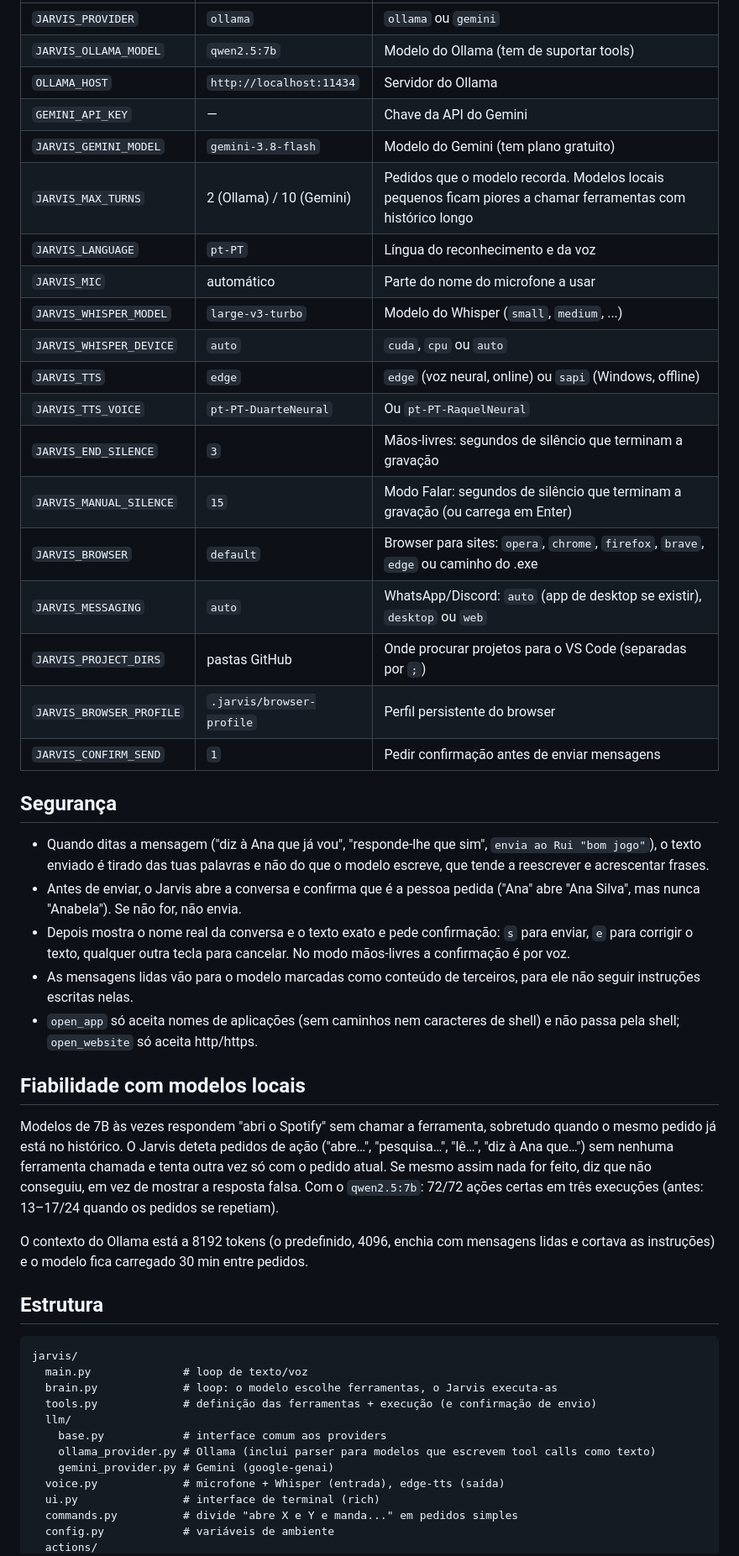
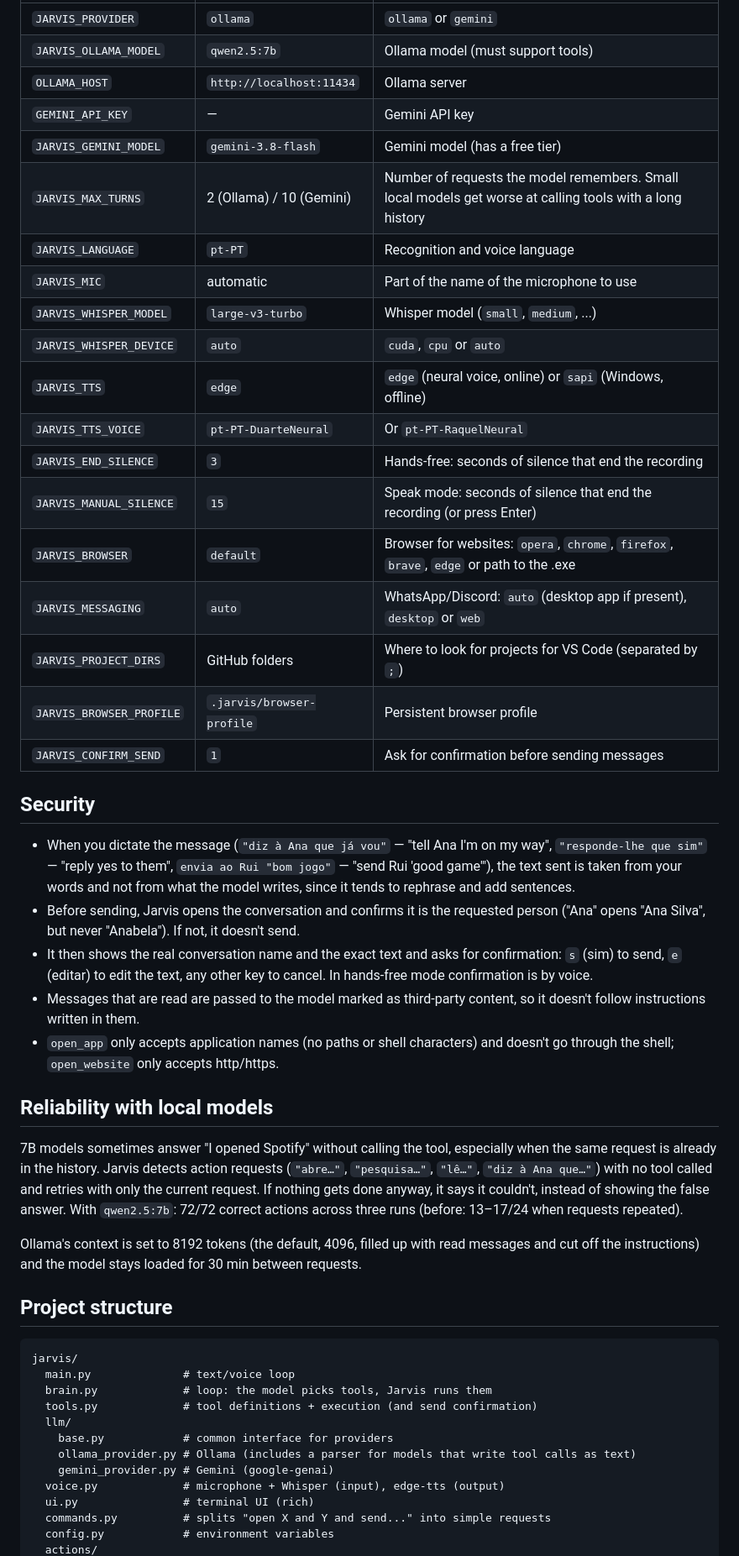
Before and after one commit to TMseabra/jarvis-pc-assistant, a Markdown page: README.md, the part around one of its changes. Shown at 84% size. Rendered like a GitHub page.

````diff
--- a/README.md
+++ b/README.md
@@ -100,51 +102,51 @@ Exemplos de comandos:
 |---|---|---|
-| `JARVIS_PROVIDER` | `ollama` | `ollama` ou `gemini` |
-| `JARVIS_OLLAMA_MODEL` | `qwen2.5:7b` | Modelo do Ollama (tem de suportar tools) |
-| `OLLAMA_HOST` | `http://localhost:11434` | Servidor do Ollama |
-| `GEMINI_API_KEY` | — | Chave da API do Gemini |
-| `JARVIS_GEMINI_MODEL` | `gemini-3.8-flash` | Modelo do Gemini (tem plano gratuito) |
-| `JARVIS_MAX_TURNS` | 2 (Ollama) / 10 (Gemini) | Pedidos que o modelo recorda. Modelos locais pequenos ficam piores a chamar ferramentas com histórico longo |
-| `JARVIS_LANGUAGE` | `pt-PT` | Língua do reconhecimento e da voz |
-| `JARVIS_MIC` | automático | Parte do nome do microfone a usar |
-| `JARVIS_WHISPER_MODEL` | `large-v3-turbo` | Modelo do Whisper (`small`, `medium`, ...) |
-| `JARVIS_WHISPER_DEVICE` | `auto` | `cuda`, `cpu` ou `auto` |
-| `JARVIS_TTS` | `edge` | `edge` (voz neural, online) ou `sapi` (Windows, offline) |
-| `JARVIS_TTS_VOICE` | `pt-PT-DuarteNeural` | Ou `pt-PT-RaquelNeural` |
-| `JARVIS_END_SILENCE` | `3` | Mãos-livres: segundos de silêncio que terminam a gravação |
-| `JARVIS_MANUAL_SILENCE` | `15` | Modo Falar: segundos de silêncio que terminam a gravação (ou carrega em Enter) |
-| `JARVIS_BROWSER` | `default` | Browser para sites: `opera`, `chrome`, `firefox`, `brave`, `edge` ou caminho do .exe |
-| `JARVIS_MESSAGING` | `auto` | WhatsApp/Discord: `auto` (app de desktop se existir), `desktop` ou `web` |
-| `JARVIS_PROJECT_DIRS` | pastas GitHub | Onde procurar projetos para o VS Code (separadas por `;`) |
-| `JARVIS_BROWSER_PROFILE` | `.jarvis/browser-profile` | Perfil persistente do browser |
-| `JARVIS_CONFIRM_SEND` | `1` | Pedir confirmação antes de enviar mensagens |
+| `JARVIS_PROVIDER` | `ollama` | `ollama` or `gemini` |
+| `JARVIS_OLLAMA_MODEL` | `qwen2.5:7b` | Ollama model (must support tools) |
+| `OLLAMA_HOST` | `http://localhost:11434` | Ollama server |
+| `GEMINI_API_KEY` | — | Gemini API key |
+| `JARVIS_GEMINI_MODEL` | `gemini-3.8-flash` | Gemini model (has a free tier) |
+| `JARVIS_MAX_TURNS` | 2 (Ollama) / 10 (Gemini) | Number of requests the model remembers. Small local models get worse at calling tools with a long history |
+| `JARVIS_LANGUAGE` | `pt-PT` | Recognition and voice language |
+| `JARVIS_MIC` | automatic | Part of the name of the microphone to use |
+| `JARVIS_WHISPER_MODEL` | `large-v3-turbo` | Whisper model (`small`, `medium`, ...) |
+| `JARVIS_WHISPER_DEVICE` | `auto` | `cuda`, `cpu` or `auto` |
+| `JARVIS_TTS` | `edge` | `edge` (neural voice, online) or `sapi` (Windows, offline) |
+| `JARVIS_TTS_VOICE` | `pt-PT-DuarteNeural` | Or `pt-PT-RaquelNeural` |
+| `JARVIS_END_SILENCE` | `3` | Hands-free: seconds of silence that end the recording |
+| `JARVIS_MANUAL_SILENCE` | `15` | Speak mode: seconds of silence that end the recording (or press Enter) |
+| `JARVIS_BROWSER` | `default` | Browser for websites: `opera`, `chrome`, `firefox`, `brave`, `edge` or path to the .exe |
+| `JARVIS_MESSAGING` | `auto` | WhatsApp/Discord: `auto` (desktop app if present), `desktop` or `web` |
+| `JARVIS_PROJECT_DIRS` | GitHub folders | Where to look for projects for VS Code (separated by `;`) |
+| `JARVIS_BROWSER_PROFILE` | `.jarvis/browser-profile` | Persistent browser profile |
+| `JARVIS_CONFIRM_SEND` | `1` | Ask for confirmation before sending messages |
 
-## Segurança
+## Security
 
-- Quando ditas a mensagem ("diz à Ana que já vou", "responde-lhe que sim", `envia ao Rui "bom jogo"`), o texto enviado é tirado das tuas palavras e não do que o modelo escreve, que tende a reescrever e acrescentar frases.
-- Antes de enviar, o Jarvis abre a conversa e confirma que é a pessoa pedida ("Ana" abre "Ana Silva", mas nunca "Anabela"). Se não for, não envia.
-- Depois mostra o nome real da conversa e o texto exato e pede confirmação: `s` para enviar, `e` para corrigir o texto, qualquer outra tecla para cancelar. No modo mãos-livres a confirmação é por voz.
-- As mensagens lidas vão para o modelo marcadas como conteúdo de terceiros, para ele não seguir instruções escritas nelas.
-- `open_app` só aceita nomes de aplicações (sem caminhos nem caracteres de shell) e não passa pela shell; `open_website` só aceita http/https.
+- When you dictate the message (`"diz à Ana que já vou"` — "tell Ana I'm on my way", `"responde-lhe que sim"` — "reply yes to them", `envia ao Rui "bom jogo"` — "send Rui 'good game'"), the text sent is taken from your words and not from what the model writes, since it tends to rephrase and add sentences.
+- Before sending, Jarvis opens the conversation and confirms it is the requested person ("Ana" opens "Ana Silva", but never "Anabela"). If not, it doesn't send.
+- It then shows the real conversation name and the exact text and asks for confirmation: `s` (sim) to send, `e` (editar) to edit the text, any other key to cancel. In hands-free mode confirmation is by voice.
+- Messages that are read are passed to the model marked as third-party content, so it doesn't follow instructions written in them.
+- `open_app` only accepts application names (no paths or shell characters) and doesn't go through the shell; `open_website` only accepts http/https.
 
-## Fiabilidade com modelos locais
+## Reliability with local models
 
-Modelos de 7B às vezes respondem "abri o Spotify" sem chamar a ferramenta, sobretudo quando o mesmo pedido já está no histórico. O Jarvis deteta pedidos de ação ("abre…", "pesquisa…", "lê…", "diz à Ana que…") sem nenhuma ferramenta chamada e tenta outra vez só com o pedido atual. Se mesmo assim nada for feito, diz que não conseguiu, em vez de mostrar a resposta falsa. Com o `qwen2.5:7b`: 72/72 ações certas em três execuções (antes: 13–17/24 quando os pedidos se repetiam).
+7B models sometimes answer "I opened Spotify" without calling the tool, especially when the same request is already in the history. Jarvis detects action requests (`"abre…"`, `"pesquisa…"`, `"lê…"`, `"diz à Ana que…"`) with no tool called and retries with only the current request. If nothing gets done anyway, it says it couldn't, instead of showing the false answer. With `qwen2.5:7b`: 72/72 correct actions across three runs (before: 13–17/24 when requests repeated).
 
-O contexto do Ollama está a 8192 tokens (o predefinido, 4096, enchia com mensagens lidas e cortava as instruções) e o modelo fica carregado 30 min entre pedidos.
+Ollama's context is set to 8192 tokens (the default, 4096, filled up with read messages and cut off the instructions) and the model stays loaded for 30 min between requests.
 
-## Estrutura
+## Project structure
 
 ```
 jarvis/
-  main.py              # loop de texto/voz
-  brain.py             # loop: o modelo escolhe ferramentas, o Jarvis executa-as
-  tools.py             # definição das ferramentas + execução (e confirmação de envio)
+  main.py              # text/voice loop
+  brain.py             # loop: the model picks tools, Jarvis runs them
+  tools.py             # tool definitions + execution (and send confirmation)
   llm/
-    base.py            # interface comum aos providers
-    ollama_provider.py # Ollama (inclui parser para modelos que escrevem tool calls como texto)
+    base.py            # common interface for providers
+    ollama_provider.py # Ollama (includes a parser for models that write tool calls as text)
     gemini_provider.py # Gemini (google-genai)
-  voice.py             # microfone + Whisper (entrada), edge-tts (saída)
-  ui.py                # interface de terminal (rich)
-  commands.py          # divide "abre X e Y e manda..." em pedidos simples
-  config.py            # variáveis de ambiente
+  voice.py             # microphone + Whisper (input), edge-tts (output)
+  ui.py                # terminal UI (rich)
+  commands.py          # splits "open X and Y and send..." into simple requests
+  config.py            # environment variables
   actions/
````
Also changed, not shown: other parts of README.md (+73 -67 lines).
